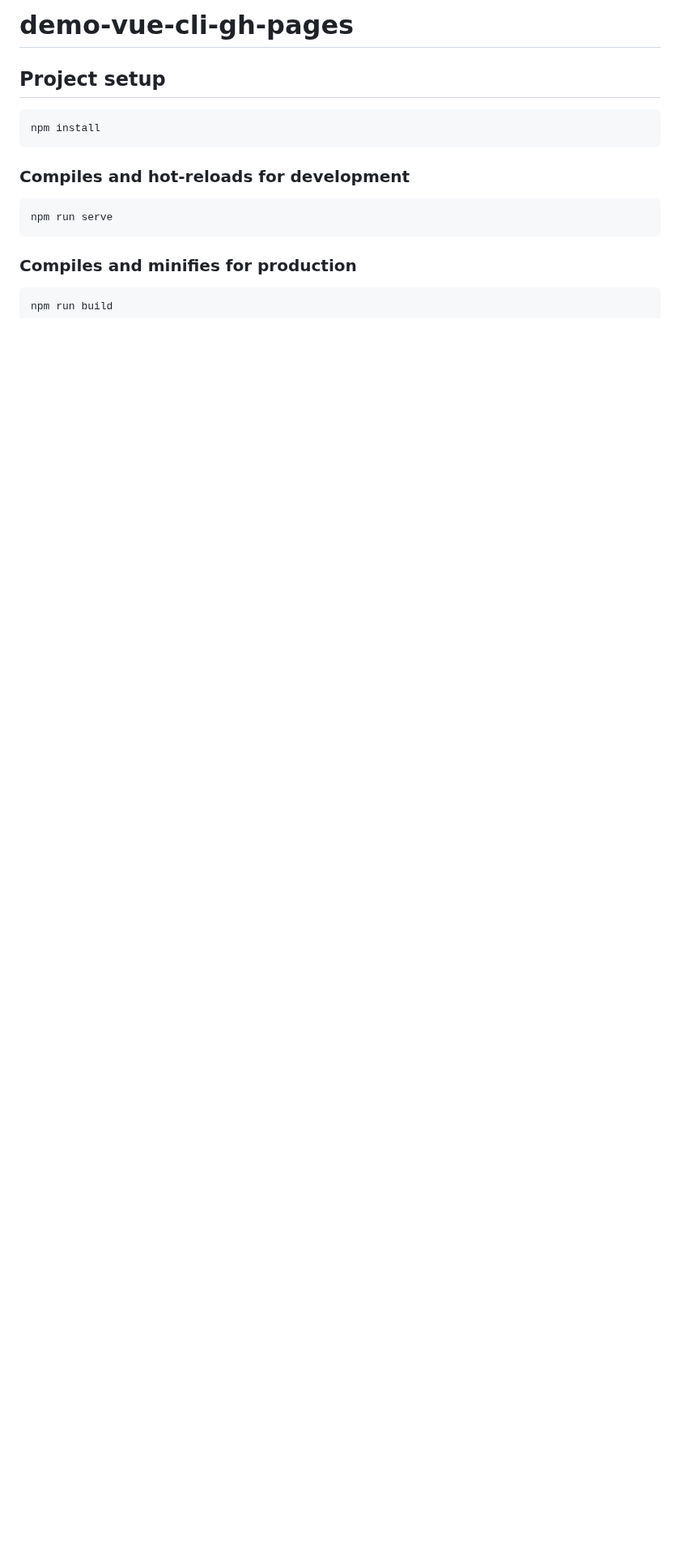
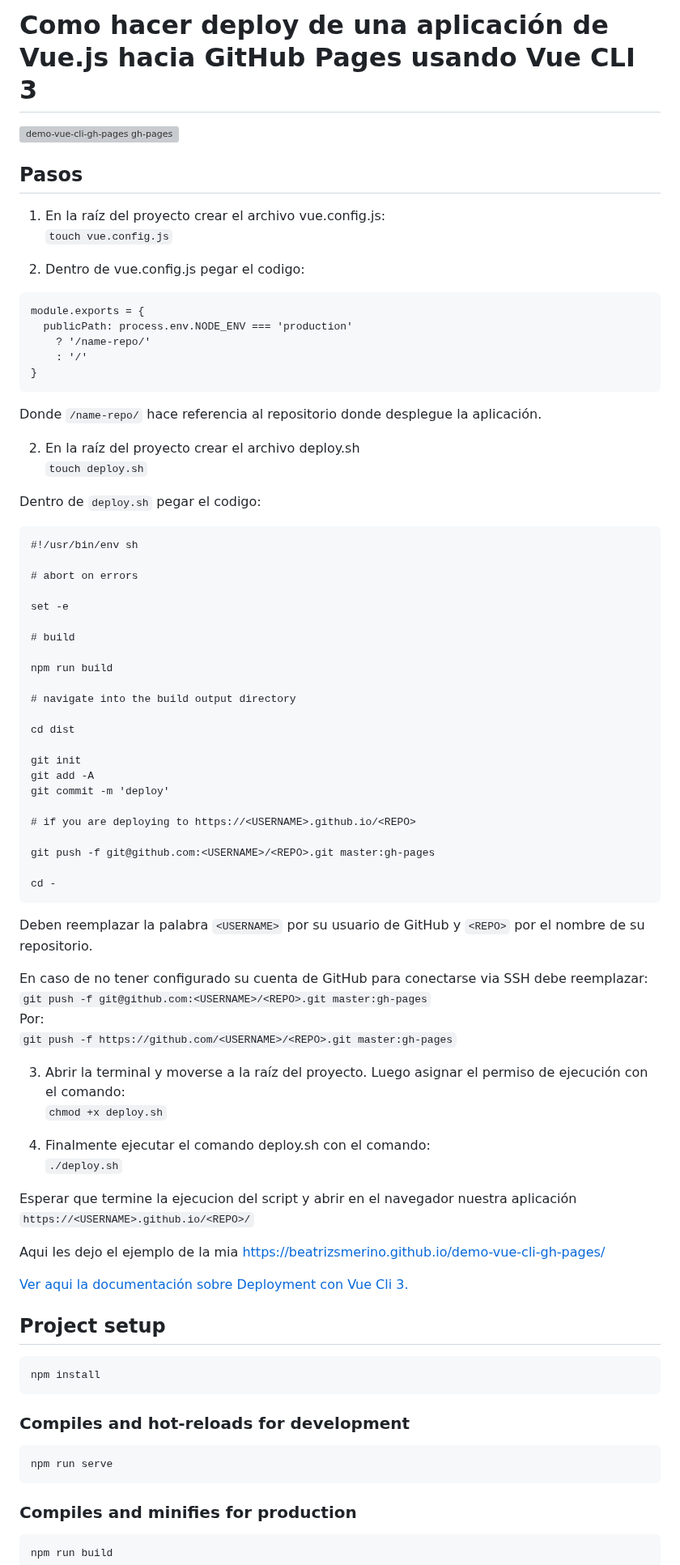
Before and after one commit to beatrizsmerino/vue-gh-pages, a Markdown page: README.md, the part around one of its changes. Shown at 81% size. Rendered like a GitHub page; blank space fills up the shorter version; grey boxes are pictures that could not be loaded.

````diff
--- a/README.md
+++ b/README.md
@@ -1,11 +1,83 @@
-# demo-vue-cli-gh-pages
+# Como hacer deploy de una aplicación de Vue.js hacia GitHub Pages usando Vue CLI 3
+
+![demo-vue-cli-gh-pages gh-pages](https://github.com/beatrizsmerino/demo-vue-cli-gh-pages/blob/feature/documentation/documentation/images/demo-vue-cli-gh-pages.jpg)
+
+## Pasos
+
+1. En la raíz del proyecto crear el archivo vue.config.js:
+   `touch vue.config.js`
+
+2. Dentro de vue.config.js pegar el codigo:
+
+```
+module.exports = {
+  publicPath: process.env.NODE_ENV === 'production'
+    ? '/name-repo/'
+    : '/'
+}
+```
+
+Donde `/name-repo/` hace referencia al repositorio donde desplegue la aplicación.
+
+2. En la raíz del proyecto crear el archivo deploy.sh
+   `touch deploy.sh`
+
+Dentro de `deploy.sh` pegar el codigo:
+
+```
+#!/usr/bin/env sh
+
+# abort on errors
+
+set -e
+
+# build
+
+npm run build
+
+# navigate into the build output directory
+
+cd dist
+
+git init
+git add -A
+git commit -m 'deploy'
+
+# if you are deploying to https://<USERNAME>.github.io/<REPO>
+
+git push -f git@github.com:<USERNAME>/<REPO>.git master:gh-pages
+
+cd -
+```
+
+Deben reemplazar la palabra `<USERNAME>` por su usuario de GitHub y `<REPO>` por el nombre de su repositorio.
+
+En caso de no tener configurado su cuenta de GitHub para conectarse via SSH debe reemplazar:
+`git push -f git@github.com:<USERNAME>/<REPO>.git master:gh-pages`
+Por:
+`git push -f https://github.com/<USERNAME>/<REPO>.git master:gh-pages`
+
+3. Abrir la terminal y moverse a la raíz del proyecto. Luego asignar el permiso de ejecución con el comando:
+   `chmod +x deploy.sh`
+
+4. Finalmente ejecutar el comando deploy.sh con el comando:
+   `./deploy.sh`
+
+Esperar que termine la ejecucion del script y abrir en el navegador nuestra aplicación
+`https://<USERNAME>.github.io/<REPO>/`
+
+Aqui les dejo el ejemplo de la mia [https://beatrizsmerino.github.io/demo-vue-cli-gh-pages/](https://beatrizsmerino.github.io/demo-vue-cli-gh-pages/)
+
+[Ver aqui la documentación sobre Deployment con Vue Cli 3.](https://cli.vuejs.org/guide/deployment.html#github-pages)
 
 ## Project setup
+
 ```
 npm install
 ```
 
 ### Compiles and hot-reloads for development
+
 ```
 npm run serve
 ```
````
Also changed, not shown: other parts of README.md (+4 -0 lines), documentation/images/demo-vue-cli-gh-pages.jpg (added), 1 other file.
